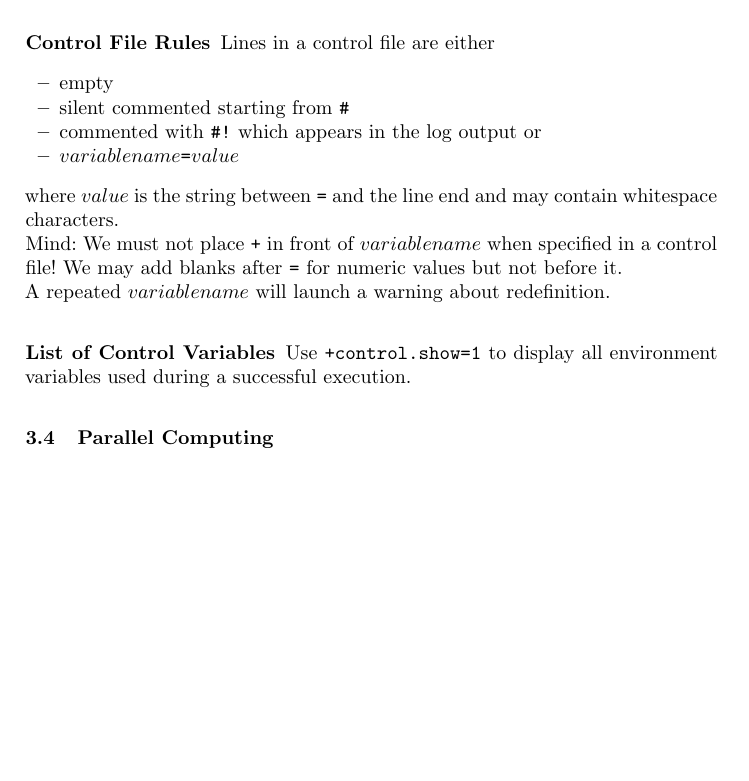
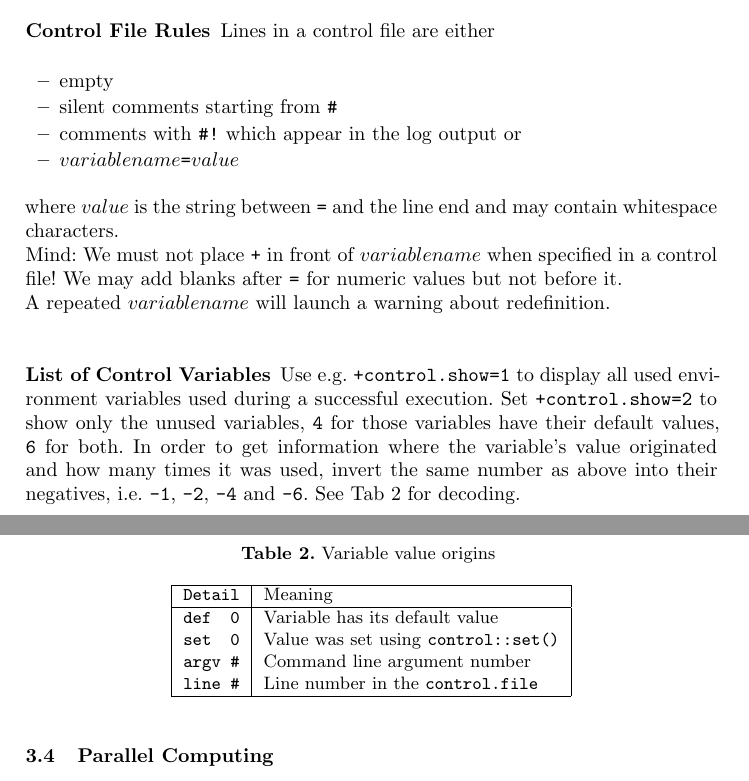
Before and after one commit to real-space/AngstromCube, a LaTeX thesis (doc/a43manual.tex): part of page 7 of 17 before the commit and two parts of pages 7 and 8 of 17 after it, the two joined at a grey line, cut so that both start at the same text, the shorter picture padded with empty space. Compiled offline with LaTeX, dvips and Ghostscript.

```diff
--- a/doc/a43manual.tex
+++ b/doc/a43manual.tex
@@ -43,7 +43,8 @@
 \newcommand{\bra}[1]{\left\langle #1 \right|}
 \newcommand{\braket}[2]{\left\langle \left. #1 \right| #2 \right\rangle}
 \newcommand{\braketop}[3]{\left\langle \left. #1 \right| #2 \left| #3 \right. \right\rangle}
-\newcommand{\codename}{A4cube}
+\newcommand{\fullcodename}{\AA{}ngstr\"{o}mCube}
+\newcommand{\codename}{A43}
 
 \begin{document}
 \pagestyle{plain}
@@ -376,8 +377,8 @@
 Lines in a control file are either
 \begin{itemize}
     \item empty
-    \item silent commented starting from \ttt{\#}
-    \item commented with \ttt{\#!} which appears in the log output or
+    \item silent comments starting from \ttt{\#}
+    \item comments with \ttt{\#!} which appear in the log output or
     \item $variablename$\ttt{=}$value$
 \end{itemize}
 where $value$ is the string between \ttt{=} and the line end and may contain whitespace characters.
@@ -391,9 +392,28 @@
 
 \subsubsection{List of Control Variables}
 %
-Use \ttt{+control.show=1} to display all environment variables used during a successful execution.
+Use e.g.~\ttt{+control.show=1} to display all used environment variables used during a successful execution.
+Set \ttt{+control.show=2} to show only the unused variables, \ttt{4} for those variables have their default values, \ttt{6} for both.
+In order to get information where the variable's value originated and how many times it was used, invert the same number as above into their negatives, i.e.~\ttt{-1}, \ttt{-2}, \ttt{-4} and \ttt{-6}.
+See Tab \ref{tab:control-show-details} for decoding.
 %
 %
+\begin{table}[ht!]
+\caption[Variable value origins]{
+Variable value origins
+} \label{tab:control-show-details}
+\centering
+\begin{tabular}{|l|l|}
+\hline
+  	 \ttt{Detail}    & Meaning   \\
+\hline
+     \verb+def  0+   & Variable has its default value      \\
+     \verb+set  0+   & Value was set using \ttt{control::set()} \\
+     \ttt{argv \#}   & Command line argument number \\
+     \ttt{line \#}   & Line number in the \ttt{control.file} \\
+\hline
+\end{tabular}
+\end{table}
 
 
 \subsection{Parallel Computing} \label{sec:parallelization}
```
Also changed, not shown: doc/a43manual.tex (8 more changed lines), 9 other files.
